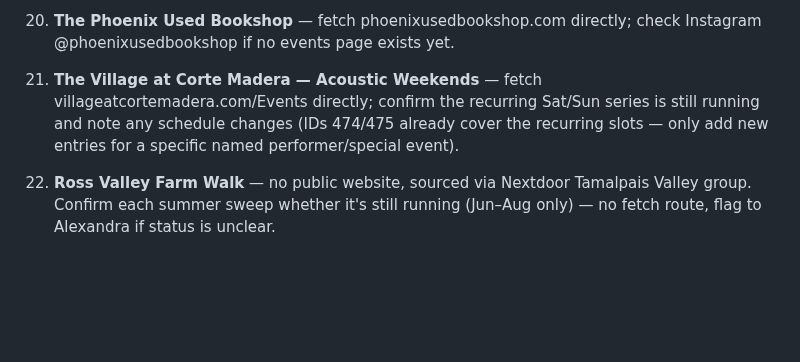
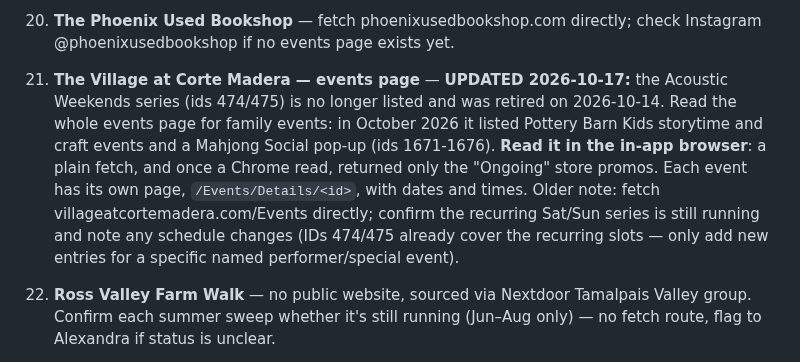
Before and after one commit to outandaboutmarin/out-and-about-marin, a Markdown page: sources/marin.md, the part around the change. GitHub-like rendering; blank space fills up the shorter version.

```diff
--- a/sources/marin.md
+++ b/sources/marin.md
@@ -106,7 +106,7 @@
 18. **Goodie's Kids Club (Goodman Building Supply)** — fetch goodmanbuildingsupply.net/goodies-kids-club/ directly. Date/theme posted ~2 weeks ahead each month; add the next session as a dated one-off if missing.
 19. **Marin Hiking Moms — Monthly Hike** — WhatsApp/Instagram only, no fetchable page. Confirm location is still King Mountain Loop Trail if Alexandra flags a change; otherwise no action needed.
 20. **The Phoenix Used Bookshop** — fetch phoenixusedbookshop.com directly; check Instagram @phoenixusedbookshop if no events page exists yet.
-21. **The Village at Corte Madera — Acoustic Weekends** — fetch villageatcortemadera.com/Events directly; confirm the recurring Sat/Sun series is still running and note any schedule changes (IDs 474/475 already cover the recurring slots — only add new entries for a specific named performer/special event).
+21. **The Village at Corte Madera — events page** — **UPDATED 2026-10-17:** the Acoustic Weekends series (ids 474/475) is no longer listed and was retired on 2026-10-14. Read the whole events page for family events: in October 2026 it listed Pottery Barn Kids storytime and craft events and a Mahjong Social pop-up (ids 1671-1676). **Read it in the in-app browser**: a plain fetch, and once a Chrome read, returned only the "Ongoing" store promos. Each event has its own page, `/Events/Details/<id>`, with dates and times. Older note: fetch villageatcortemadera.com/Events directly; confirm the recurring Sat/Sun series is still running and note any schedule changes (IDs 474/475 already cover the recurring slots — only add new entries for a specific named performer/special event).
 22. **Ross Valley Farm Walk** — no public website, sourced via Nextdoor Tamalpais Valley group. Confirm each summer sweep whether it's still running (Jun–Aug only) — no fetch route, flag to Alexandra if status is unclear.
 23. **San Rafael Library & Recreation — Annual Summer Programs PDF** — fetch srpubliclibrary.org/events/ to find the current summer PDF link, then fetch the PDF with text extraction. Once per summer (June), not every sweep. Read all 3 locations (Downtown, Northgate, Al Boro CC).
 24. **Slide Ranch** — fetch slideranch.org/events directly. **Added 2026-08-04 (open item 10)**: a West Marin nonprofit farm/nature venue running Family Farm Days (roughly monthly), campouts, and other family programs — 3 real events (ids 773, 777, 786) were pulled from it in the sweep before this became a standing source. Sliding-scale pricing funded by the West Marin Fund.
```
Also changed, not shown: CLAUDE.md (+5 -5 lines), HISTORY.md (+30 -0 lines).
